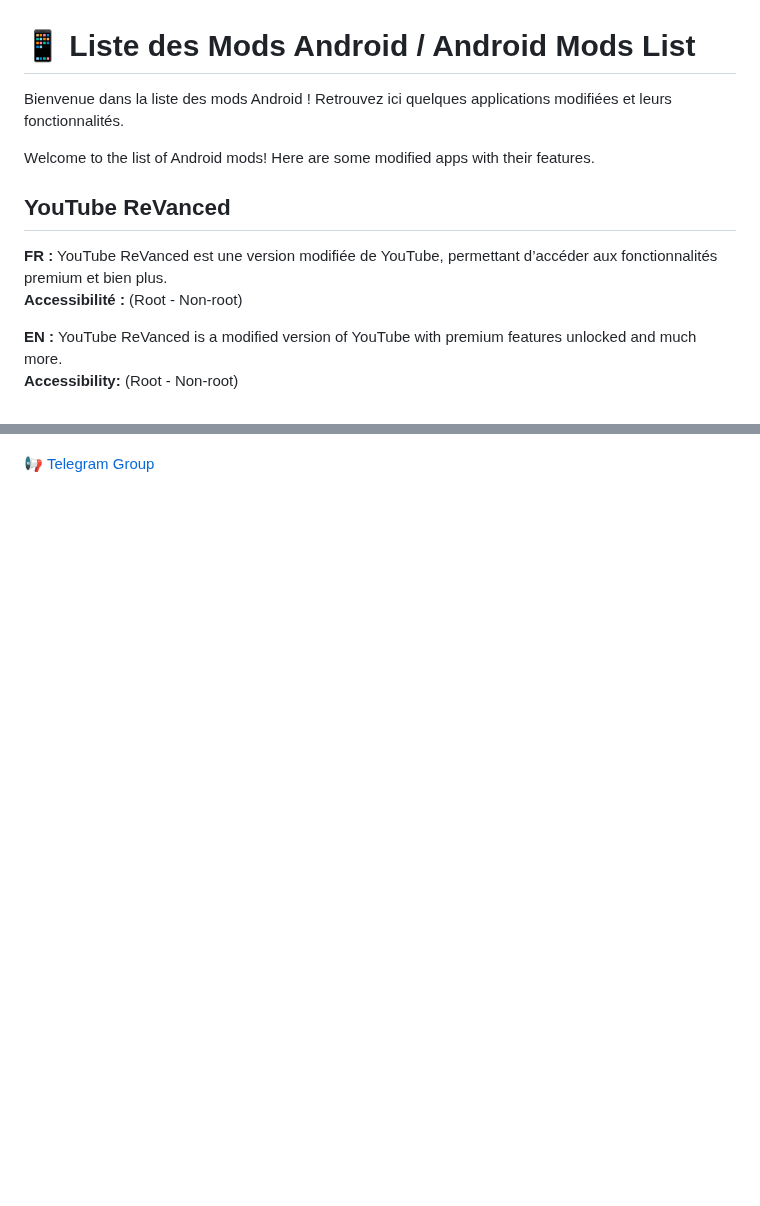
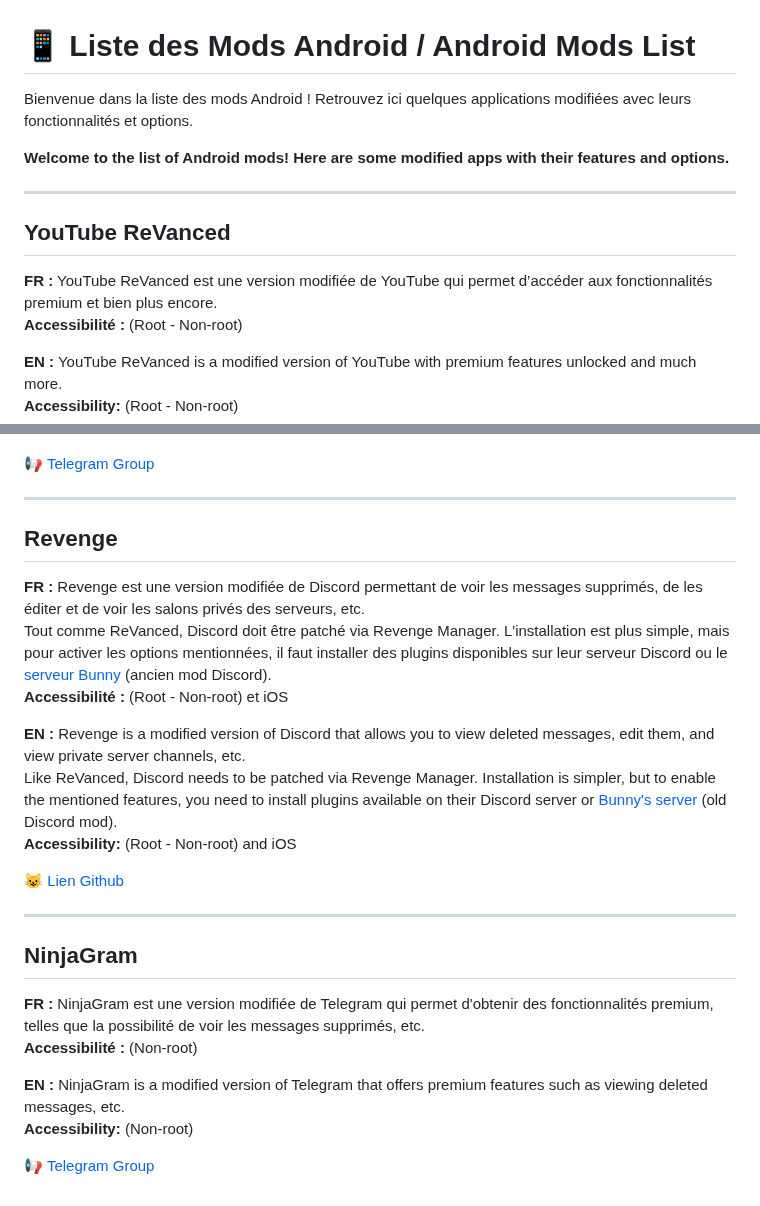
Before and after one commit to goatkou/Mods-application-directory, a Markdown page: README.md, 2 parts joined by grey strips. GitHub-like rendering; blank space fills up the shorter version.

```diff
--- a/README.md
+++ b/README.md
@@ -1,11 +1,13 @@
 # 📱 Liste des Mods Android / Android Mods List
 
-Bienvenue dans la liste des mods Android ! Retrouvez ici quelques applications modifiées et leurs fonctionnalités.
+Bienvenue dans la liste des mods Android ! Retrouvez ici quelques applications modifiées avec leurs fonctionnalités et options.
 
-Welcome to the list of Android mods! Here are some modified apps with their features.
+**Welcome to the list of Android mods! Here are some modified apps with their features and options.**
+
+---
 
 ## YouTube ReVanced
-**FR :** YouTube ReVanced est une version modifiée de YouTube, permettant d’accéder aux fonctionnalités premium et bien plus.
+**FR :** YouTube ReVanced est une version modifiée de YouTube qui permet d’accéder aux fonctionnalités premium et bien plus encore.
 **Accessibilité :** (Root - Non-root)
 
 **EN :** YouTube ReVanced is a modified version of YouTube with premium features unlocked and much more.
@@ -88,2 +89,26 @@ For more information on installation: [Installation Guide](https://github.com/rh
 
 [📢 Telegram Group](https://github.com/crimera/piko)
+
+---
+
+## Revenge
+**FR :** Revenge est une version modifiée de Discord permettant de voir les messages supprimés, de les éditer et de voir les salons privés des serveurs, etc.
+Tout comme ReVanced, Discord doit être patché via Revenge Manager. L'installation est plus simple, mais pour activer les options mentionnées, il faut installer des plugins disponibles sur leur serveur Discord ou le [serveur Bunny](https://discord.gg/XjYgWXHb9Q) (ancien mod Discord).
+**Accessibilité :** (Root - Non-root) et iOS
+
+**EN :** Revenge is a modified version of Discord that allows you to view deleted messages, edit them, and view private server channels, etc.
+Like ReVanced, Discord needs to be patched via Revenge Manager. Installation is simpler, but to enable the mentioned features, you need to install plugins available on their Discord server or [Bunny's server](https://discord.gg/XjYgWXHb9Q) (old Discord mod).
+**Accessibility:** (Root - Non-root) and iOS
+
+[😺 Lien Github](https://github.com/revenge-mod)
+
+---
+
+## NinjaGram
+**FR :** NinjaGram est une version modifiée de Telegram qui permet d'obtenir des fonctionnalités premium, telles que la possibilité de voir les messages supprimés, etc.
+**Accessibilité :** (Non-root)
+
+**EN :** NinjaGram is a modified version of Telegram that offers premium features such as viewing deleted messages, etc.
+**Accessibility:** (Non-root)
+
+[📢 Telegram Group](https://t.me/tele_ninja)
```
Also changed, not shown: other parts of README.md (+17 -18 lines).
